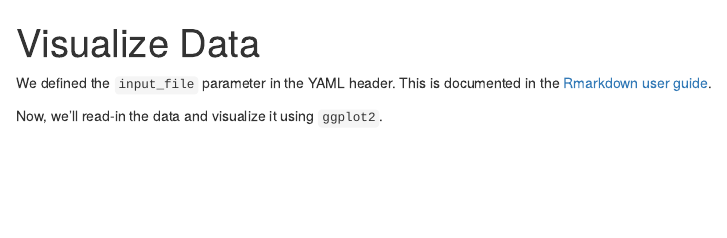
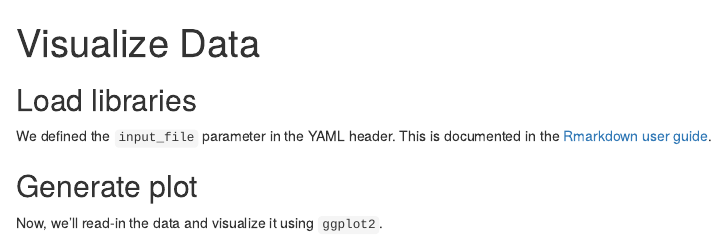
Before and after one commit to grst/universal_analysis_pipeline, an R Markdown document (analyses/02_visualize_data.Rmd): the page in a window 1100 px wide, from its top. Rendered offline with R 4.5, knitr and Pandoc, with nearby package versions; some code elsewhere in the file could not run offline.

Commit message:
Add headings to Rmarkdown document

````diff
--- a/analyses/02_visualize_data.Rmd
+++ b/analyses/02_visualize_data.Rmd
@@ -4,6 +4,7 @@ params:
   input_file: "data.csv"
 ---
 
+## Load libraries
 ```{r setup, include=FALSE}
 library(readr)
 library(ggplot2)
@@ -12,6 +13,7 @@ library(ggplot2)
 We defined the `input_file` parameter in the YAML header. This is documented
 in the [Rmarkdown user guide](https://bookdown.org/yihui/rmarkdown/parameterized-reports.html).
 
+## Generate plot
 Now, we'll read-in the data and visualize it using `ggplot2`.
 
 ```{r, message=FALSE}
````
